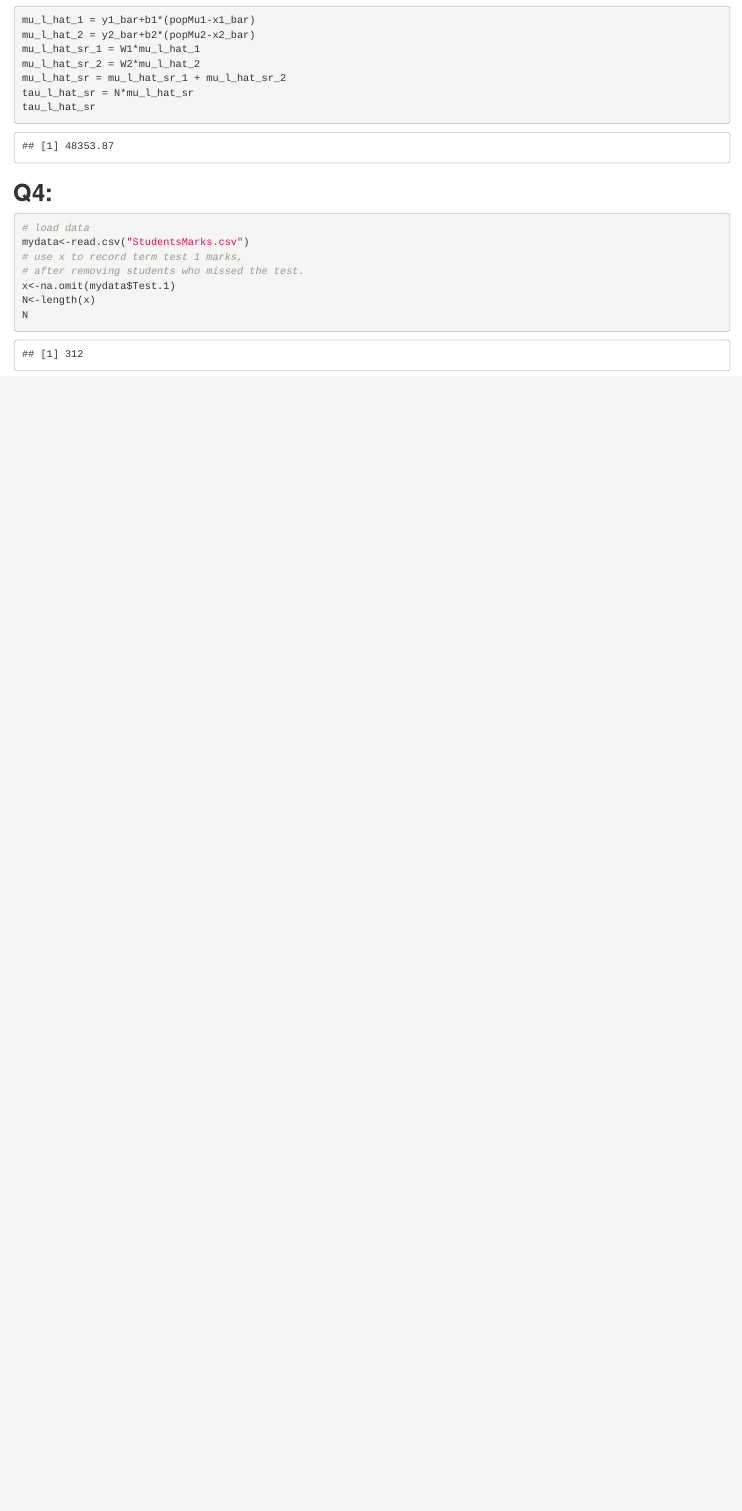
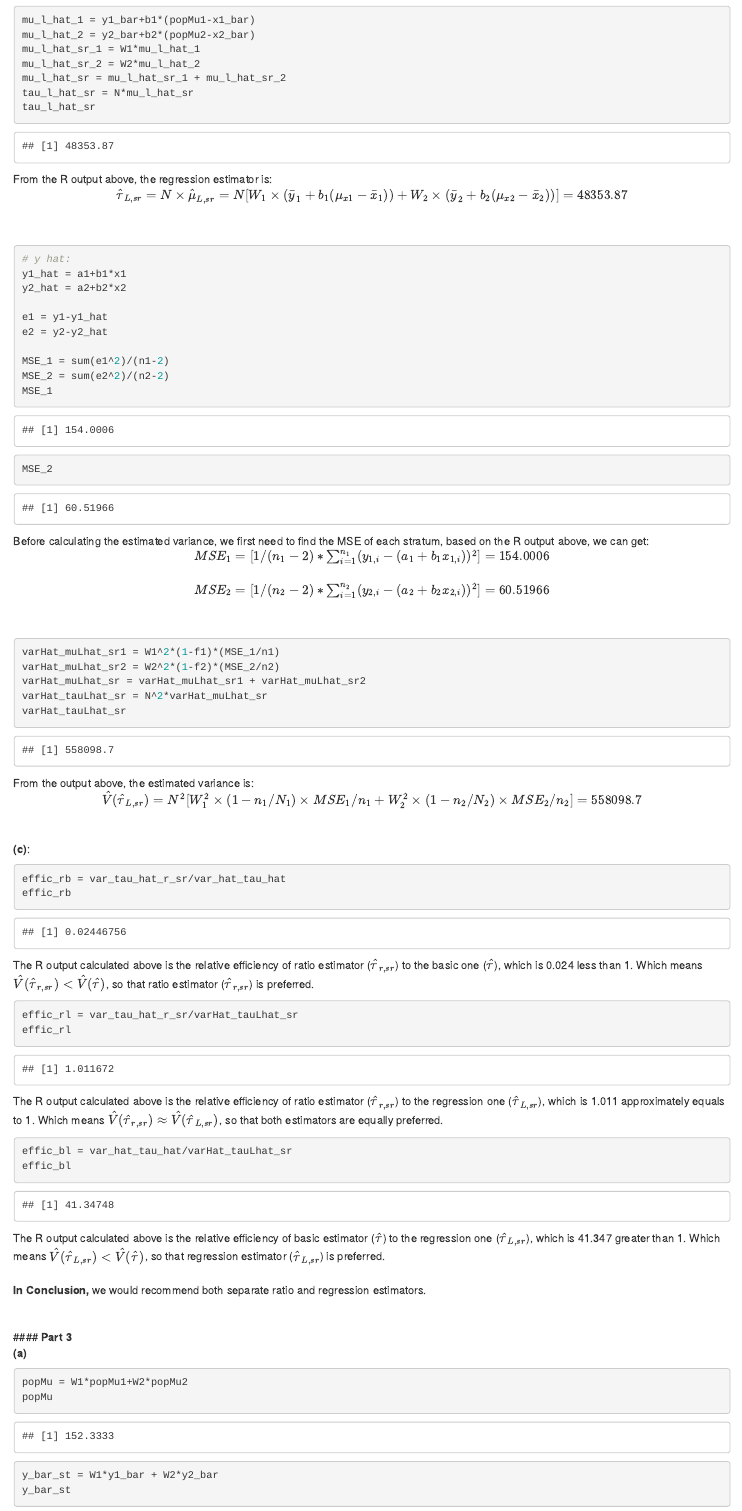
Before and after one commit to brian-pan/version-control-STA304-A2, an R Markdown document (version-control-STA304-A2.Rmd): the page in a window 1100 px wide, from 3210 px down. Rendered offline with R 4.5, knitr and Pandoc, with nearby package versions.

Commit message:
up to part3

````diff
--- a/version-control-STA304-A2.Rmd
+++ b/version-control-STA304-A2.Rmd
@@ -143,5 +143,61 @@
 tau_l_hat_sr = N*mu_l_hat_sr
 tau_l_hat_sr
 ```
+From the R output above, the regression estimator is:\
+<center>$\hat\tau_{L,sr}=N\times\hat\mu_{L,sr}=N[W_1\times(\bar y_1+b_1(\mu_{x1}-\bar x_1))+ W_2\times(\bar y_2+b_2(\mu_{x2}-\bar x_2))]=48353.87$</center>\
+\
+```{r part2_b_3}
+# y hat:
+y1_hat = a1+b1*x1
+y2_hat = a2+b2*x2
 
+e1 = y1-y1_hat
+e2 = y2-y2_hat
 
+MSE_1 = sum(e1^2)/(n1-2)
+MSE_2 = sum(e2^2)/(n2-2)
+MSE_1
+MSE_2
+
+```
+Before calculating the estimated variance, we first need to find the MSE of each stratum, based on the R output above, we can get:\
+<center>$MSE_1=[1/(n_1-2)*\sum^{n_1}_{i=1}(y_{1,i}-(a_1+b_1x_{1,i}))^2]=154.0006$</center>\
+<center>$MSE_2=[1/(n_2-2)*\sum^{n_2}_{i=1}(y_{2,i}-(a_2+b_2x_{2,i}))^2]=60.51966$</center>\
+\
+```{r part2_b_4}
+varHat_muLhat_sr1 = W1^2*(1-f1)*(MSE_1/n1)
+varHat_muLhat_sr2 = W2^2*(1-f2)*(MSE_2/n2)
+varHat_muLhat_sr = varHat_muLhat_sr1 + varHat_muLhat_sr2
+varHat_tauLhat_sr = N^2*varHat_muLhat_sr
+varHat_tauLhat_sr
+```
+From the output above, the estimated variance is:\
+<center>$\hat V(\hat\tau_{L,sr})=N^2[W_1^2\times(1-n_1/N_1)\times MSE_1/n_1 + W_2^2\times(1-n_2/N_2)\times MSE_2/n_2]=558098.7$</center>\
+\
+**(c)**:\
+```{r part2_c}
+effic_rb = var_tau_hat_r_sr/var_hat_tau_hat
+effic_rb
+```
+The R output calculated above is the relative efficiency of ratio estimator ($\hat\tau_{r,sr}$) to the basic one ($\hat\tau$), which is 0.024 less than 1. Which means $\hat V(\hat\tau_{r,sr})<\hat V(\hat\tau)$, so that ratio estimator ($\hat\tau_{r,sr}$) is preferred.\
+```{r part2_c_2}
+effic_rl = var_tau_hat_r_sr/varHat_tauLhat_sr
+effic_rl
+```
+The R output calculated above is the relative efficiency of ratio estimator ($\hat\tau_{r,sr}$) to the regression one ($\hat\tau_{L,sr}$), which is 1.011 approximately equals to 1. Which means $\hat V(\hat\tau_{r,sr})\approx\hat V(\hat\tau_{L,sr})$, so that both estimators are equally preferred.\
+```{r part_c_2}
+effic_bl = var_hat_tau_hat/varHat_tauLhat_sr
+effic_bl
+```
+The R output calculated above is the relative efficiency of basic estimator ($\hat\tau$) to the regression one ($\hat\tau_{L,sr}$), which is 41.347 greater than 1. Which means $\hat V(\hat\tau_{L,sr})<\hat V(\hat\tau)$, so that regression estimator ($\hat\tau_{L,sr}$) is preferred.\
+\
+**In Conclusion,** we would recommend both separate ratio and regression estimators.\
+\
+\
+#### **Part 3**\
+**(a)**\
+```{r part3_a_1}
+popMu = W1*popMu1+W2*popMu2
+popMu
+y_bar_st = W1*y1_bar + W2*y2_bar
+y_bar_st
@@ -148,3 +208,7 @@
+<center>$\mu_x= W_1*\mu_{x_1}+W_2*\mu_{x_2}=152.3333$</center>\
+<center>$\bar y_{st}= W_1*\bar y_{1}+W_2*\bar y_2=153.6667$</center>\
+<center>$\bar x_{st}= W_1*\bar x_{1}+W_2*\bar x_2=145.6667$</center>\
+\
 
 
 
````
Also changed, not shown: version-control-STA304-A2.html (deleted), version-control-STA304-A2.Rmd (12 more changed lines).
